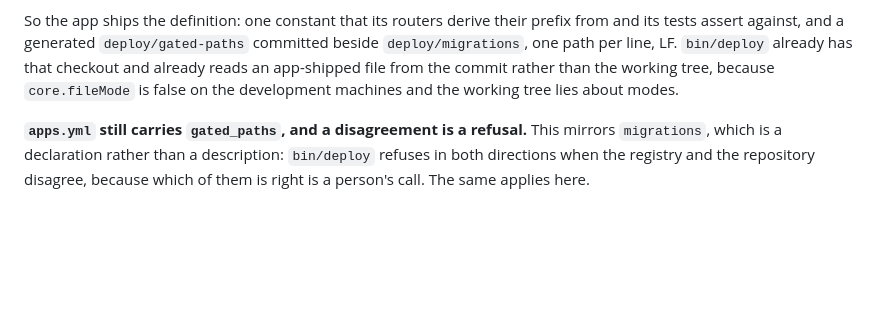
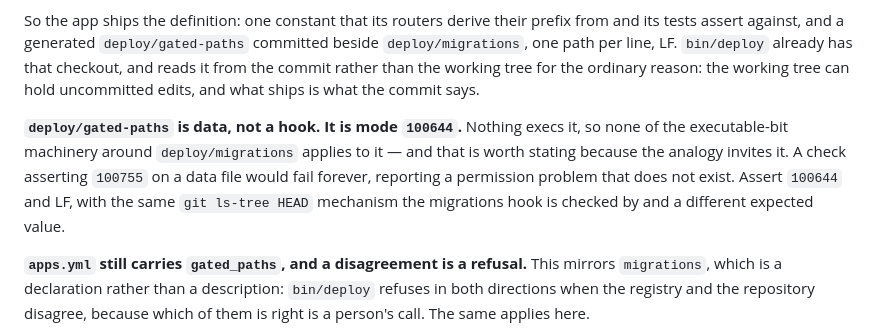
Before and after one commit to cg1618-apps/platform, a Markdown page: docs/notes/decisions.md, the part around the change. Drawn GitHub-style; blank space fills up the shorter version.

Commit message:
docs: gated-paths is data, and the reason to read it from the commit is not the mode bit
The decision recorded in f6595b6 gave the wrong reason for reading the
app's deploy/gated-paths from the commit. core.fileMode and the lost
executable bit are why deploy/migrations is read that way; gated-paths is
data that nothing execs, and the reason there is the ordinary one - the
working tree can hold uncommitted edits and what ships is the commit.

Left uncorrected, the analogy invites the executable-bit assertion to come
along with it, and a check asserting 100755 on a data file fails forever
while reporting a permission problem that does not exist. The file is
100644; the mode is now stated rather than inferred from the neighbour.

This is the same failure the file warns about two sections earlier: a shape
that reads as uniform, where the exception is what the summary drops.

```diff
--- a/docs/notes/decisions.md
+++ b/docs/notes/decisions.md
@@ -112,9 +112,17 @@ receives — those are correctly registry-owned.
 So the app ships the definition: one constant that its routers derive their
 prefix from and its tests assert against, and a generated `deploy/gated-paths`
 committed beside `deploy/migrations`, one path per line, LF. `bin/deploy`
-already has that checkout and already reads an app-shipped file from the
-commit rather than the working tree, because `core.fileMode` is false on the
-development machines and the working tree lies about modes.
+already has that checkout, and reads it from the commit rather than the
+working tree for the ordinary reason: the working tree can hold uncommitted
+edits, and what ships is what the commit says.
+
+**`deploy/gated-paths` is data, not a hook. It is mode `100644`.** Nothing
+execs it, so none of the executable-bit machinery around `deploy/migrations`
+applies to it — and that is worth stating because the analogy invites it. A
+check asserting `100755` on a data file would fail forever, reporting a
+permission problem that does not exist. Assert `100644` and LF, with the same
+`git ls-tree HEAD` mechanism the migrations hook is checked by and a different
+expected value.
 
 **`apps.yml` still carries `gated_paths`, and a disagreement is a refusal.**
 This mirrors `migrations`, which is a declaration rather than a description:
```
